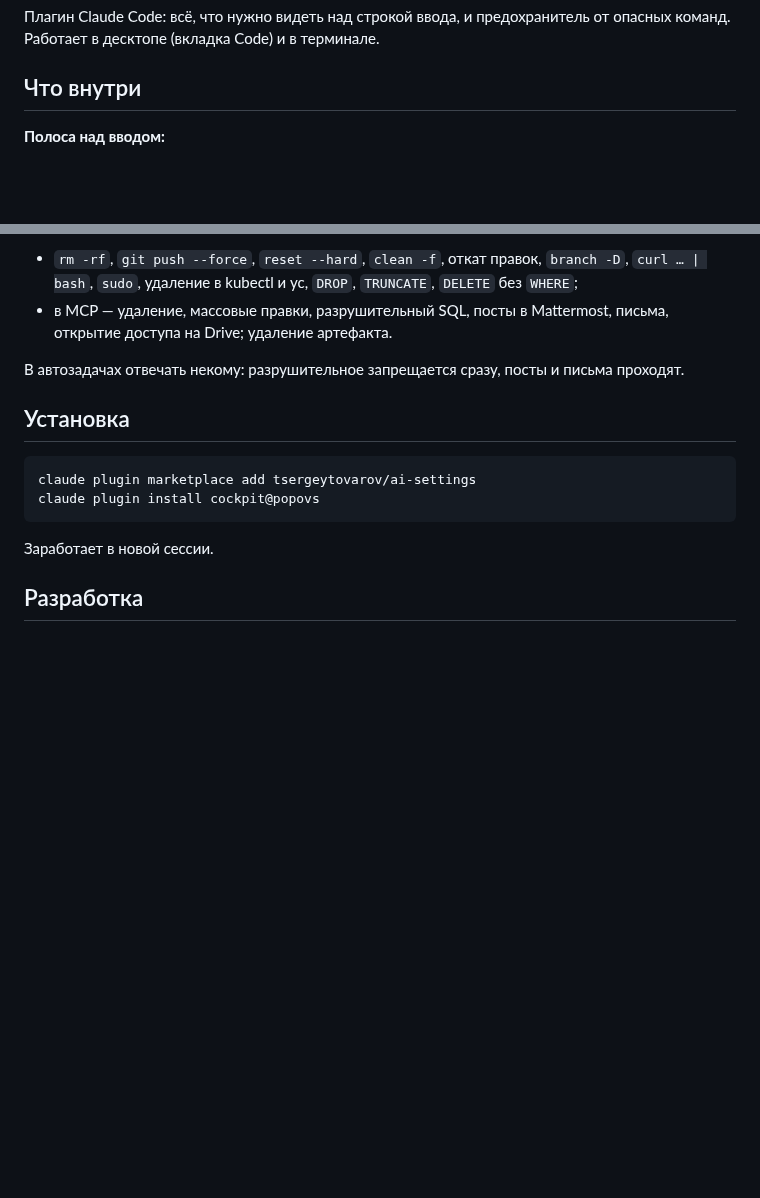
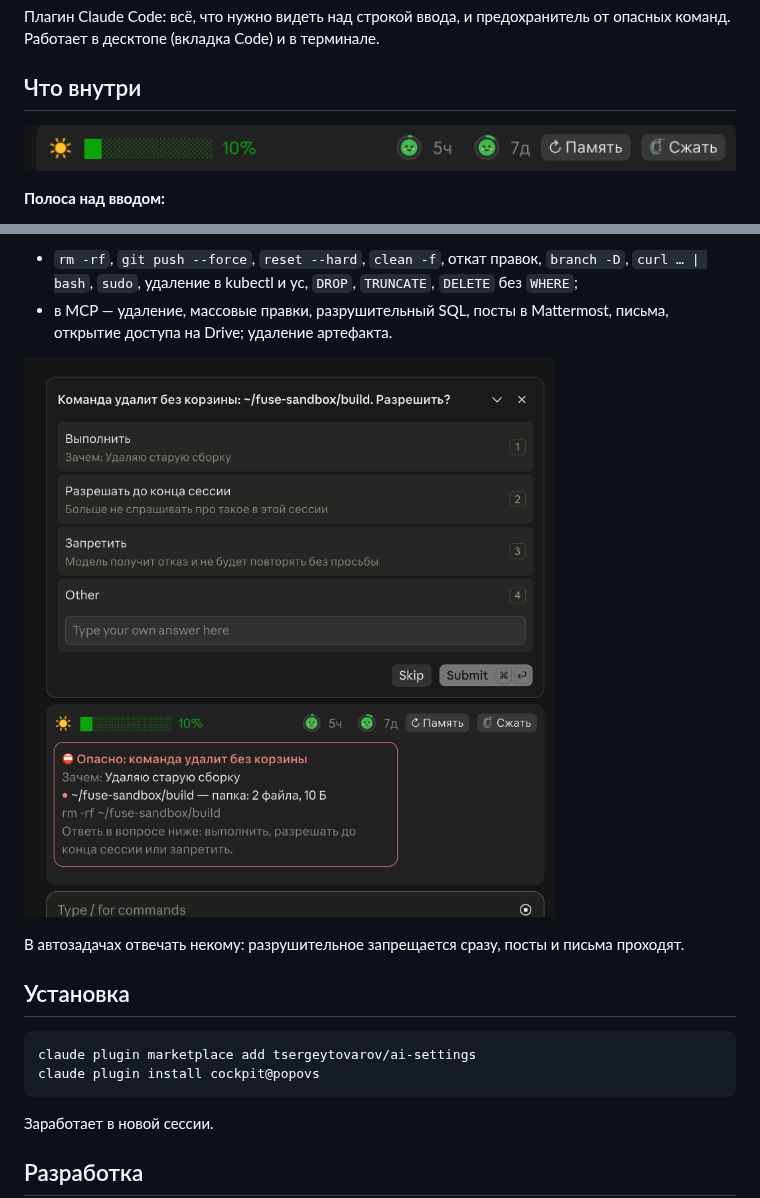
Before and after one commit to tsergeytovarov/ai-settings, a Markdown page: plugins/cockpit/README.md, 2 parts joined by grey strips. GitHub-like rendering; pictures changed too: docs/setup/img/claude-mods-airbag.png (added), docs/setup/img/claude-mods-band.png (added); blank space fills up the shorter version.

```diff
--- a/plugins/cockpit/README.md
+++ b/plugins/cockpit/README.md
@@ -3,6 +3,8 @@
 Плагин Claude Code: всё, что нужно видеть над строкой ввода, и предохранитель от опасных команд. Работает в десктопе (вкладка Code) и в терминале.
 
 ## Что внутри
+
+![Полоса над вводом](../../docs/setup/img/claude-mods-band.png)
 
 **Полоса над вводом:**
 - погода контекстного окна: от ясного неба до урагана по мере заполнения, прогресс-бар и процент;
@@ -12,6 +14,8 @@
 **Предохранитель.** Перед опасным вызовом останавливает его, играет короткую сирену и спрашивает: выполнить, разрешать такое до конца сессии или запретить. Над вводом висит красная карточка: что произойдёт, зачем модель это делает и что затронет — для рекурсивного удаления каждый путь с числом файлов и размером. Ловит:
 - `rm -rf`, `git push --force`, `reset --hard`, `clean -f`, откат правок, `branch -D`, `curl … | bash`, `sudo`, удаление в kubectl и yc, `DROP`, `TRUNCATE`, `DELETE` без `WHERE`;
 - в MCP — удаление, массовые правки, разрушительный SQL, посты в Mattermost, письма, открытие доступа на Drive; удаление артефакта.
+
+![Предохранитель: вопрос и красная карточка](../../docs/setup/img/claude-mods-airbag.png)
 
 В автозадачах отвечать некому: разрушительное запрещается сразу, посты и письма проходят.
 
```
Also changed, not shown: docs/setup/claude-mods.md (+4 -0 lines).
